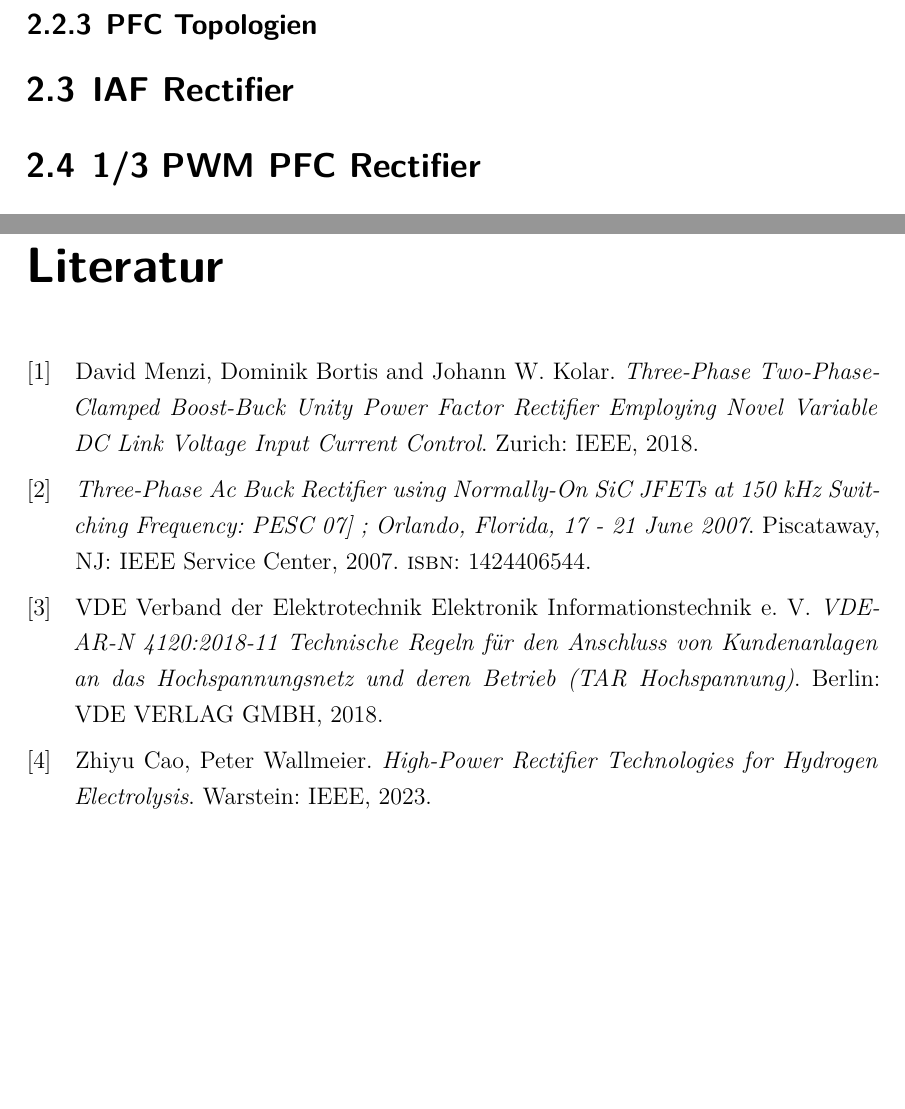
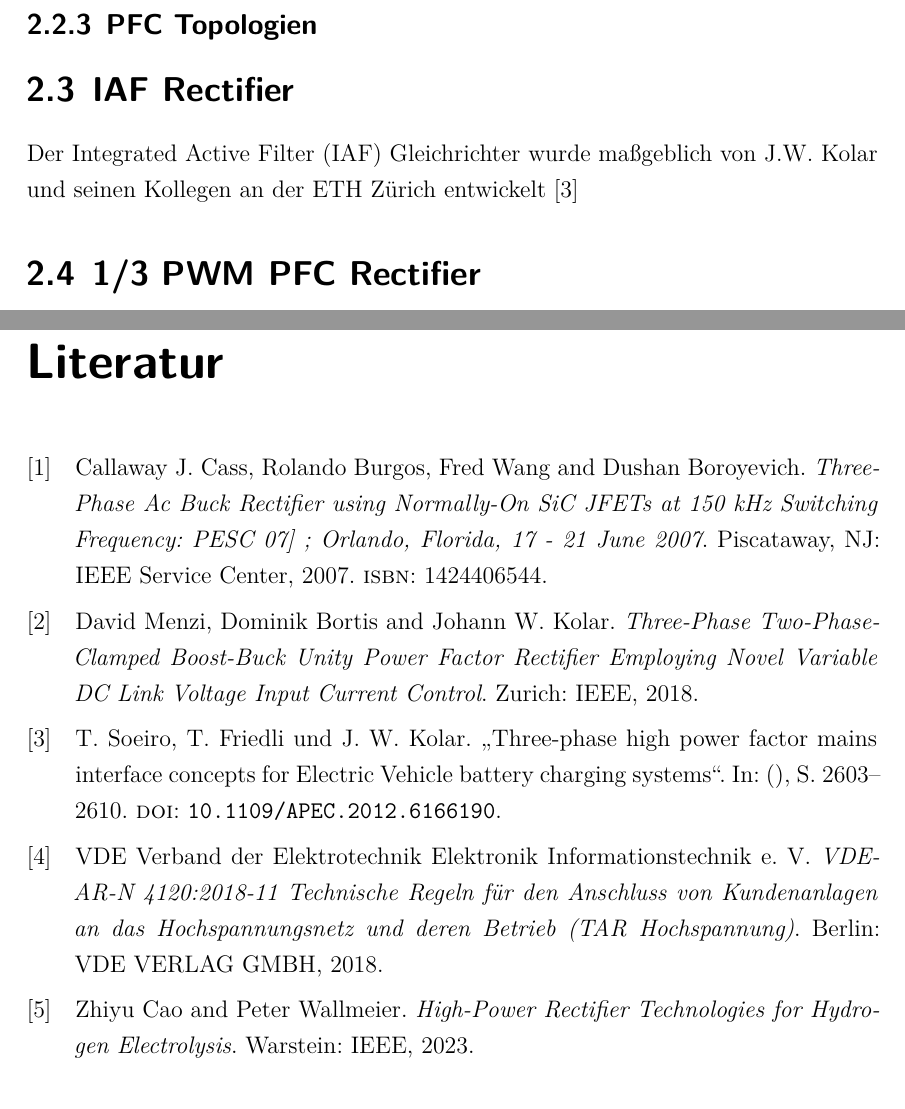
Before and after one commit to Joonaas97/Masterthesis, a LaTeX thesis (main.tex, which reads bibliography.bib, content/Kapitel_2.tex, glossary.tex): two parts of pages 10 and 16 of 19, joined at a grey line, cut so that both start at the same text. Compiled offline with XeLaTeX; a missing font is replaced by an installed copy or a similar font.

Commit message:
update kapitel 2

```diff
--- a/bibliography.bib
+++ b/bibliography.bib
@@ -16,7 +16,7 @@
 }
 
 @book{HydrogenRectifier,
-	author = {{Zhiyu Cao, Peter Wallmeier}},
+	author = {{Zhiyu Cao and Peter Wallmeier}},
 	title = {High-Power Rectifier Technologies for Hydrogen Electrolysis},
 	year = {2023},
 	address = {Warstein},
@@ -26,6 +26,7 @@
 
 
 @book{InstituteofElectricalandElectronicsEngineers.2007,
+	author = {{Callaway J. Cass, Rolando Burgos, Fred Wang and Dushan Boroyevich}},
 	year = {2007},
 	title = {Three-Phase Ac Buck Rectifier using Normally-On SiC JFETs at 150 kHz Switching Frequency: PESC 07] ; Orlando, Florida, 17 - 21 June 2007},
 	address = {Piscataway, NJ},
@@ -36 +43,5 @@
+	title = {Three-phase high power factor mains interface concepts for Electric Vehicle battery charging systems},
+	pages = {2603--2610},
+	doi = {10.1109/APEC.2012.6166190},
+	file = {Three-phase{\_}high{\_}power{\_}factor{\_}mains{\_}interface{\_}concepts{\_}for{\_}Electric{\_}Vehicle{\_}battery{\_}charging{\_}systems:Attachments/Three-phase{\_}high{\_}power{\_}factor{\_}mains{\_}interface{\_}concepts{\_}for{\_}Electric{\_}Vehicle{\_}battery{\_}charging{\_}systems.pdf:application/pdf}
 }
--- a/content/Kapitel_2.tex
+++ b/content/Kapitel_2.tex
@@ -12,6 +12,7 @@
 	\subsection{PFC Topologien}
 
 \section{IAF Rectifier}
+Der \gls{IAF} Gleichrichter wurde maßgeblich von J.W. Kolar und seinen Kollegen an der ETH Zürich entwickelt \cite{IAFcontrol}
 
 \section{1/3 PWM PFC Rectifier}
 Bei dieser Topologie handelt es sich um eine gängige Schaltung, welche durch ein neuartiges Modulationsverfahren unter Verwendung von Induktivitäten auf der Netzseite eine Reduzierung der Schaltverluste bewirkt und Blindleistung ermöglicht. Das Verfahren wurde ausführlich von Menzi, Bortis und Kolar beschrieben \cite{1/3PWMPFC}.
--- a/glossary.tex
+++ b/glossary.tex
@@ -23,7 +23,7 @@
 \newacronym{TS}{TS}{Tractive System}
 \newacronym{uvlo}{UVLO}{Undervoltage Lockout}
 \newacronym{VDE}{VDE}{Verband der Elektrotechnik Elektronik Informationstechnik}
-
+\newacronym{IAF}{IAF}{Integrated Active Filter}
 
 
 
```
Also changed, not shown: bibliography.bib (6 more changed lines), 13 other files.
